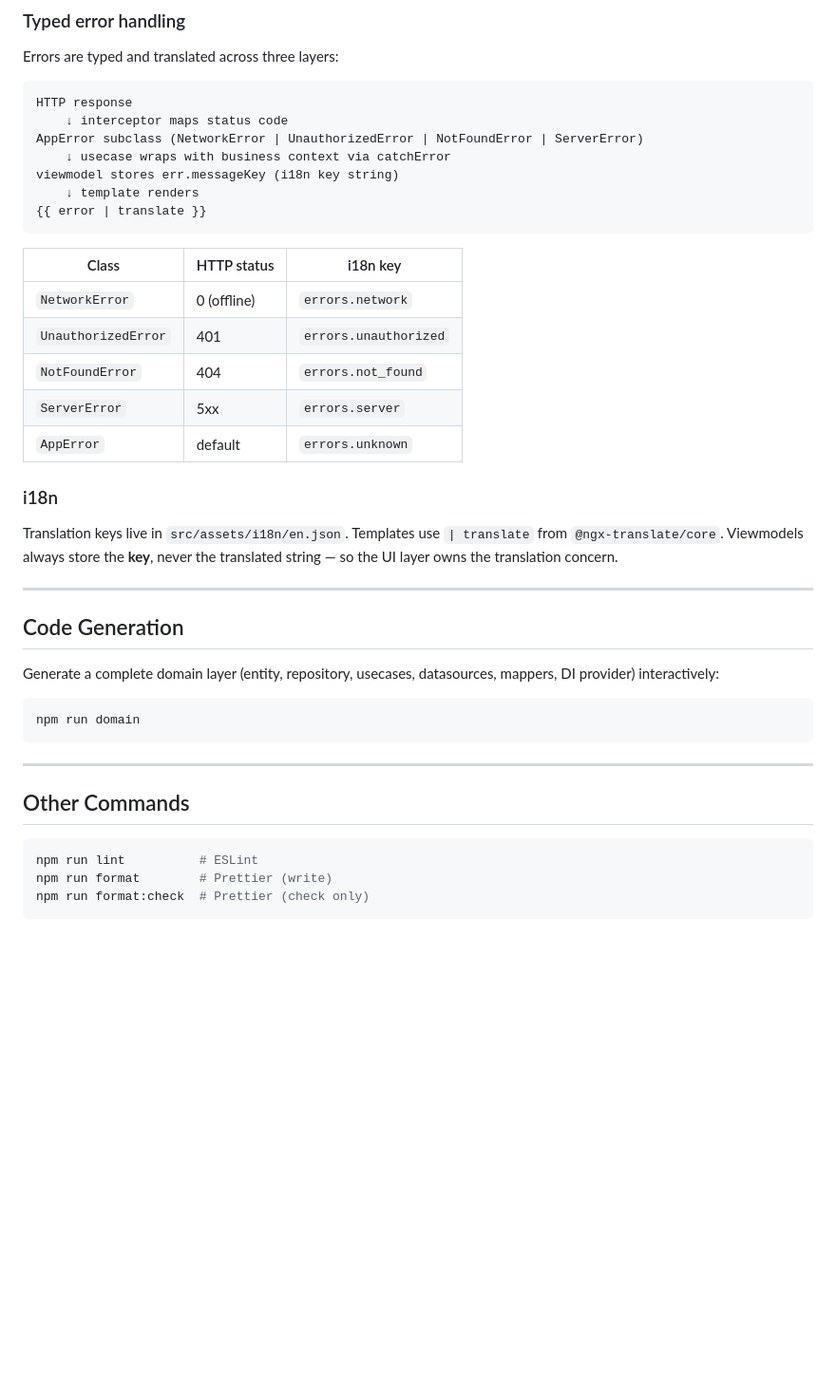
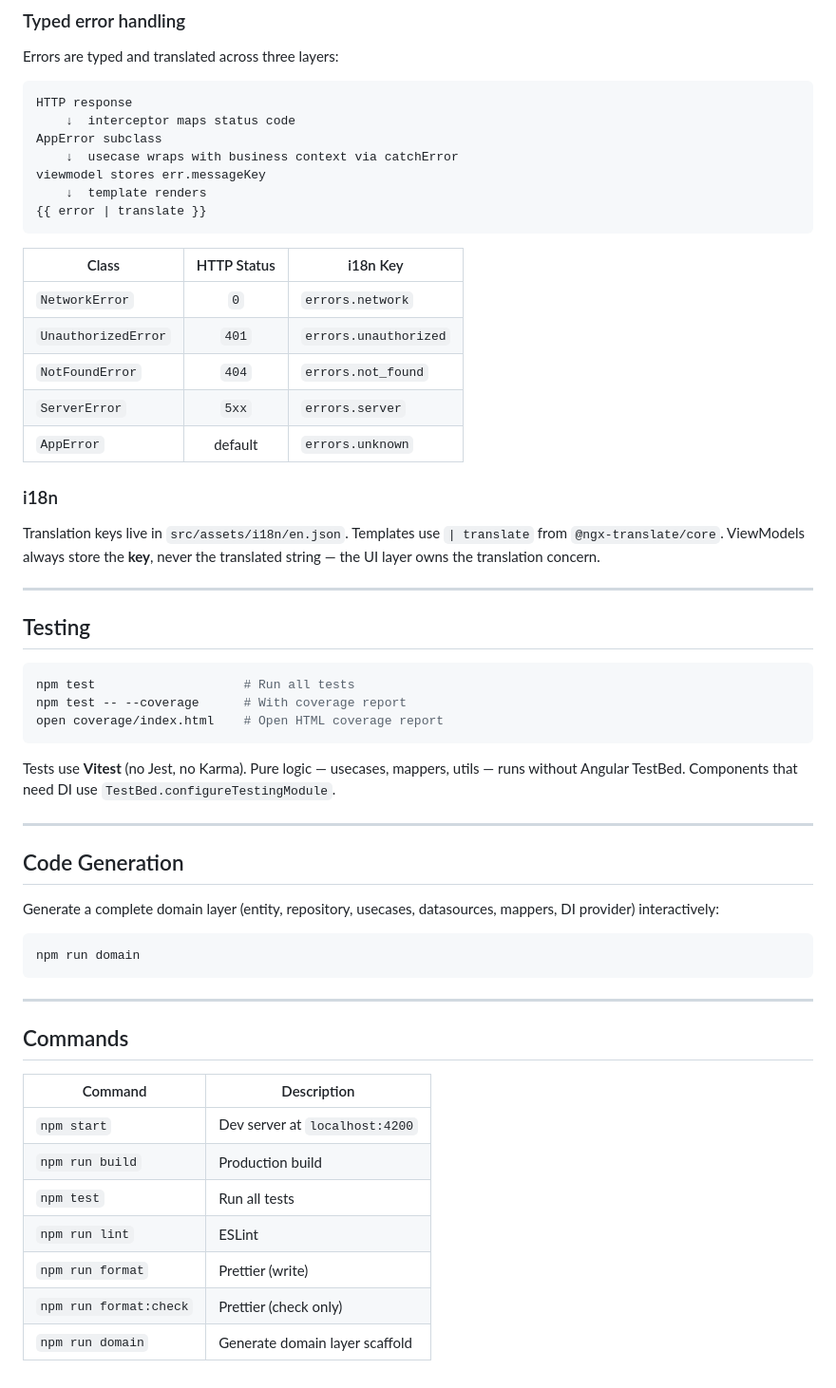
Before and after one commit to WilliamAndreu/angular_clean_architecture, a Markdown page: README.md, the part around one of its changes. Shown at 95% size. Drawn GitHub-style; blank space fills up the shorter version.

````diff
--- a/README.md
+++ b/README.md
@@ -176,25 +170,37 @@ Errors are typed and translated across three layers:
 
 ```
 HTTP response
-    ↓ interceptor maps status code
-AppError subclass (NetworkError | UnauthorizedError | NotFoundError | ServerError)
-    ↓ usecase wraps with business context via catchError
-viewmodel stores err.messageKey (i18n key string)
-    ↓ template renders
+    ↓  interceptor maps status code
+AppError subclass
+    ↓  usecase wraps with business context via catchError
+viewmodel stores err.messageKey
+    ↓  template renders
 {{ error | translate }}
 ```
 
-| Class | HTTP status | i18n key |
-|---|---|---|
-| `NetworkError` | 0 (offline) | `errors.network` |
-| `UnauthorizedError` | 401 | `errors.unauthorized` |
-| `NotFoundError` | 404 | `errors.not_found` |
-| `ServerError` | 5xx | `errors.server` |
+| Class | HTTP Status | i18n Key |
+|---|:---:|---|
+| `NetworkError` | `0` | `errors.network` |
+| `UnauthorizedError` | `401` | `errors.unauthorized` |
+| `NotFoundError` | `404` | `errors.not_found` |
+| `ServerError` | `5xx` | `errors.server` |
 | `AppError` | default | `errors.unknown` |
 
 ### i18n
 
-Translation keys live in `src/assets/i18n/en.json`. Templates use `| translate` from `@ngx-translate/core`. Viewmodels always store the **key**, never the translated string — so the UI layer owns the translation concern.
+Translation keys live in `src/assets/i18n/en.json`. Templates use `| translate` from `@ngx-translate/core`. ViewModels always store the **key**, never the translated string — the UI layer owns the translation concern.
+
+---
+
+## Testing
+
+```bash
+npm test                    # Run all tests
+npm test -- --coverage      # With coverage report
+open coverage/index.html    # Open HTML coverage report
+```
+
+Tests use **Vitest** (no Jest, no Karma). Pure logic — usecases, mappers, utils — runs without Angular TestBed. Components that need DI use `TestBed.configureTestingModule`.
 
 ---
 
@@ -208,10 +214,14 @@ npm run domain
 
 ---
 
-## Other Commands
+## Commands
 
-```bash
-npm run lint          # ESLint
-npm run format        # Prettier (write)
-npm run format:check  # Prettier (check only)
-```
+| Command | Description |
+|---|---|
+| `npm start` | Dev server at `localhost:4200` |
+| `npm run build` | Production build |
+| `npm test` | Run all tests |
+| `npm run lint` | ESLint |
+| `npm run format` | Prettier (write) |
+| `npm run format:check` | Prettier (check only) |
+| `npm run domain` | Generate domain layer scaffold |
````
Also changed, not shown: other parts of README.md (+61 -67 lines).
